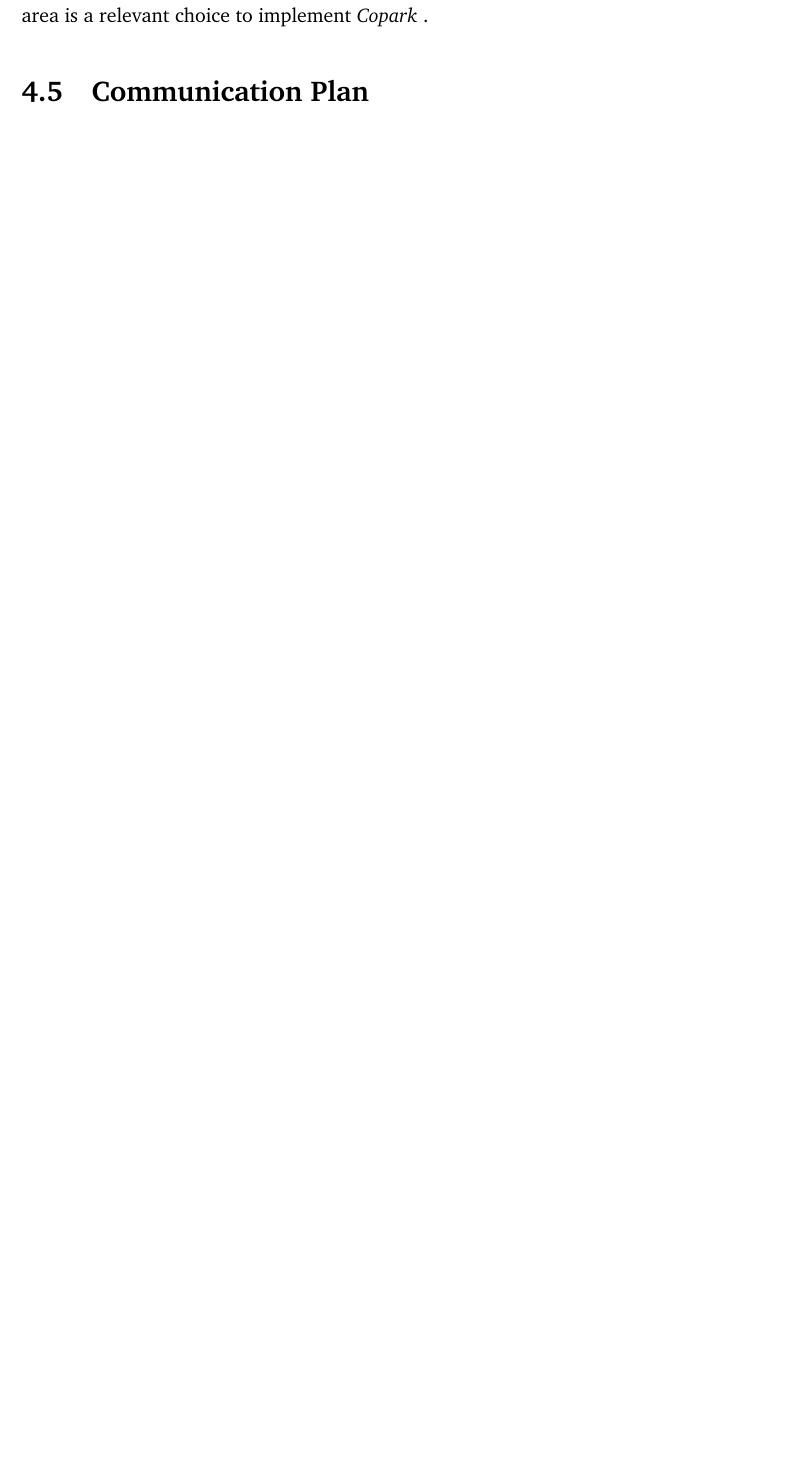
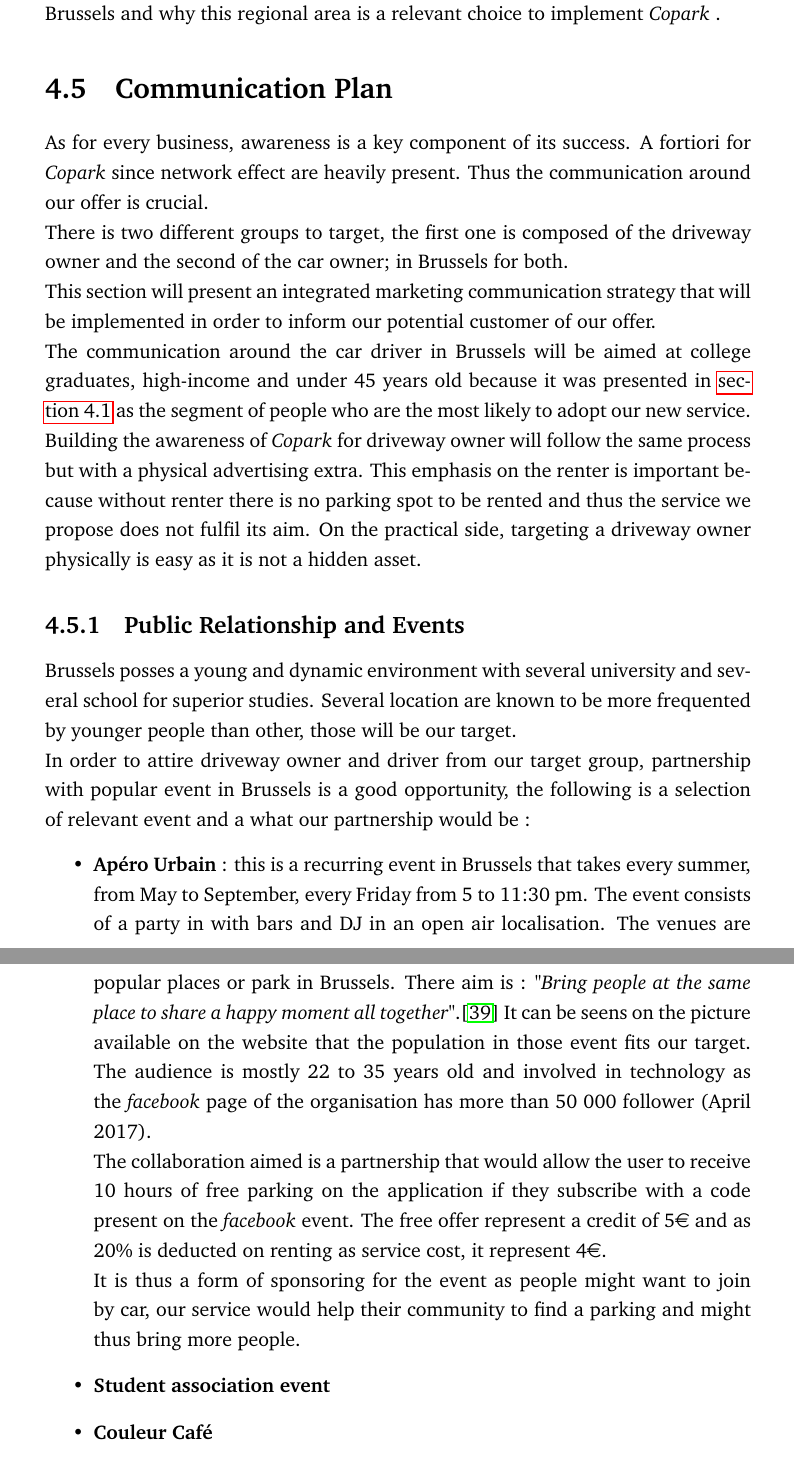
Before and after one commit to simonpicard/copark-business-plan, a LaTeX thesis (main.tex): part of page 28 of 34 before the commit and two parts of pages 29 and 30 of 36 after it, the two joined at a grey line, cut so that both start at the same text, the shorter picture padded with empty space. Compiled offline with pdfLaTeX.

Commit message:
com et event apero

```diff
--- a/main.tex
+++ b/main.tex
@@ -3,7 +3,7 @@
 \usepackage{setspace}
 \onehalfspacing
 %\doublespacing
-\usepackage[hmargin={2.5cm,2.5cm},vmargin={2.5cm,2.5cm}]{geometry}
+\usepackage[hmargin={3cm,3cm},vmargin={2.5cm,2.5cm}]{geometry}
 
 
 \usepackage[english]{babel}
@@ -486,3 +487,19 @@ As \bp offers a service, the distribution strategy is pretty straightforward. Dr
 
 \section{Communication Plan}
 
+As for every business, awareness is a key component of its success. A fortiori for \bp since network effect are heavily present. Thus the communication around our offer is crucial.\\
+There is two different groups to target, the first one is composed of the driveway owner and the second of the car owner; in Brussels for both.\\
+This section will present an integrated marketing communication strategy that will be implemented in order to inform our potential customer of our offer.\\
+The communication around the car driver in Brussels will be aimed at college graduates, high-income and under 45 years old because it was presented in \autoref{rmar} as the segment of people who are the most likely to adopt our new service. Building the awareness of \bp for driveway owner will follow the same process but with a physical advertising extra. This emphasis on the renter is important because without renter there is no parking spot to be rented and thus the service we propose does not fulfil its aim. On the practical side, targeting a driveway owner physically is easy as it is not a hidden asset.
+
+\subsection{Public Relationship and Events}
+Brussels posses a young and dynamic environment with several university and several school for superior studies. Several location are known to be more frequented by younger people than other, those will be our target.\\
+In order to attire driveway owner and driver from our target group, partnership with popular event in Brussels is a good opportunity, the following is a selection of relevant event and a what our partnership would be :
+
+\begin{itemize}
+\item \textbf{Apéro Urbain} : this is a recurring event in Brussels that takes every summer, from May to September, every Friday from 5 to 11:30 pm. The event consists of a party in with bars and DJ in an open air localisation. The venues are popular places or park in Brussels. There aim is : \textit{"Bring people at the same place to share a happy moment all together"}.\cite{aperourbain} It can be seens on the picture available on the website that the population in those event fits our target. The audience is mostly 22 to 35 years old and involved in technology as the \textit{facebook} page of the organisation has more than 50 000 follower (April 2017).\\
+The collaboration aimed is a partnership that would allow the user to receive 10 hours of free parking on the application if they subscribe with a code present on the \textit{facebook} event. The free offer represent a credit of 5\euro{} and as 20\% is deducted on renting as service cost, it represent 4\euro{}.\\
+It is thus a form of sponsoring for the event as people might want to join by car, our service would help their community to find a parking and might thus bring more people.
+\item \textbf{Student association event}
+\item \textbf{Couleur Café}
+\item \textbf{Repair Café}
```
Also changed, not shown: reference/bibliography.bib (+7 -0 lines), main.tex (14 more changed lines).
